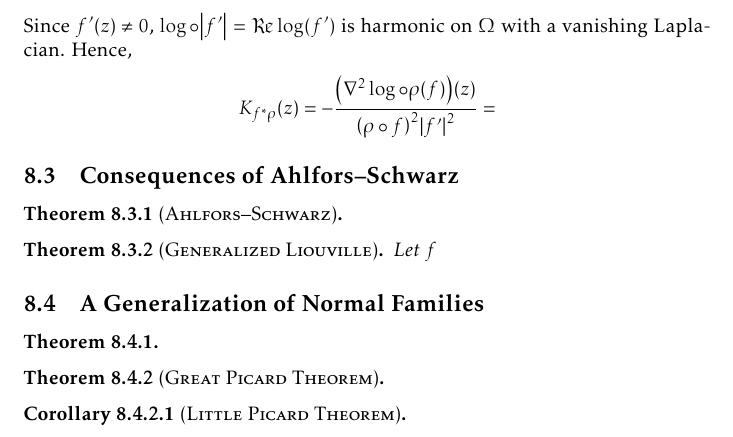
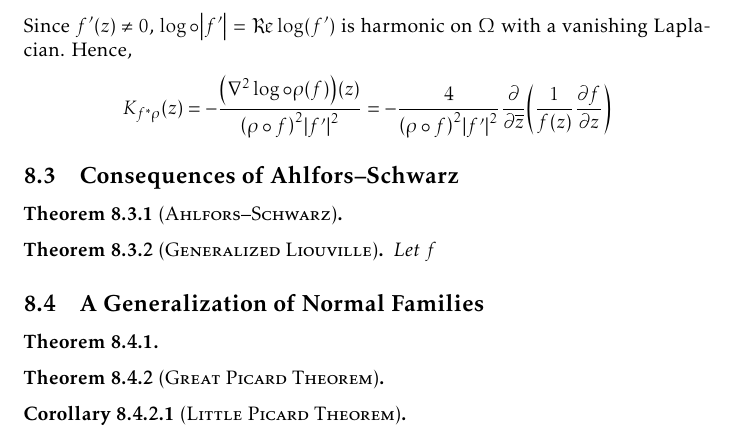
Before and after one commit to slipperking/complex-analysis-latex, a LaTeX document (main.tex): part of page 179 of 191, cut so that both start at the same text. Compiled offline with pdfLaTeX.

Commit message:
overleaf_to_git (Fri Sep 19 11:04:17 2025 -0700): update main.tex from r21666 to r21668

```diff
--- a/main.tex
+++ b/main.tex
@@ -3993,7 +3993,7 @@ Let \(\Omega_1\) and \(\Omega_2\) be two open regions in \(\mathbb{C}\) such tha
 Curvature as defined in equation~\eqref{eq:curvatureofmetric} is invariant under pullbacks of conformal mappings, or in the case above, we now aim to show that \[K_\rho(f(z))=K_{f^*\rho}(z).\]
 By explicit definition, \[K_{f^*\rho}(z)=-\frac{\laplacian(\log\circ f^*\rho)(z)}{(f^*\rho)(z)^2}=-\frac{\qty(\laplacian\log\circ \rho\qty(f))(z)+\laplacian\log\abs{f'(z)}}{(f^*\rho)(z)^2}.\] Since \(f'(z)\neq 0\), \(\log\circ\abs{f'}=\Re\log(f')\) is harmonic on \(\Omega\) with a vanishing Laplacian. Hence,
 \begin{align*}
-    K_{f^*\rho}(z)&=-\frac{\qty(\laplacian\log\circ \rho\qty(f))(z)}{\qty(\rho\circ f)^2\abs{f'}^2}=
+    K_{f^*\rho}(z)&=-\frac{\qty(\laplacian\log\circ \rho\qty(f))(z)}{\qty(\rho\circ f)^2\abs{f'}^2}=-\frac{4}{\qty(\rho\circ f)^2\abs{f'}^2}\pdv{\overline{z}}(\frac{1}{f(z)}\pdv{f}{z})
 \end{align*}
 \subsection{Consequences of Ahlfors--Schwarz}
 \begin{theorem}[\textsc{Ahlfors--Schwarz}]\label{thm:ahlforsschwarz}
```
